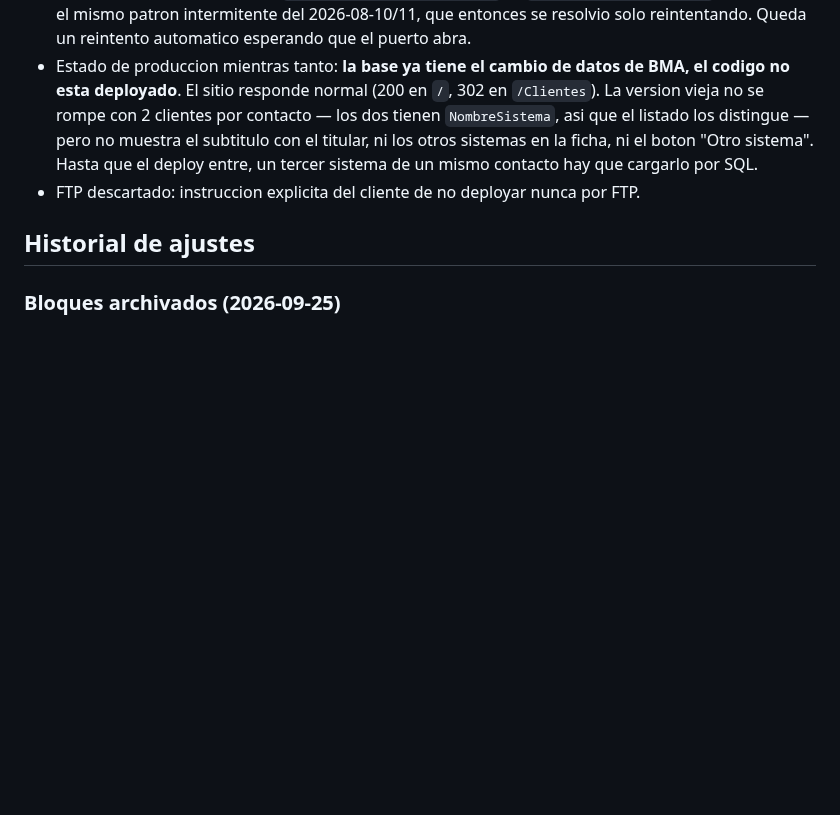
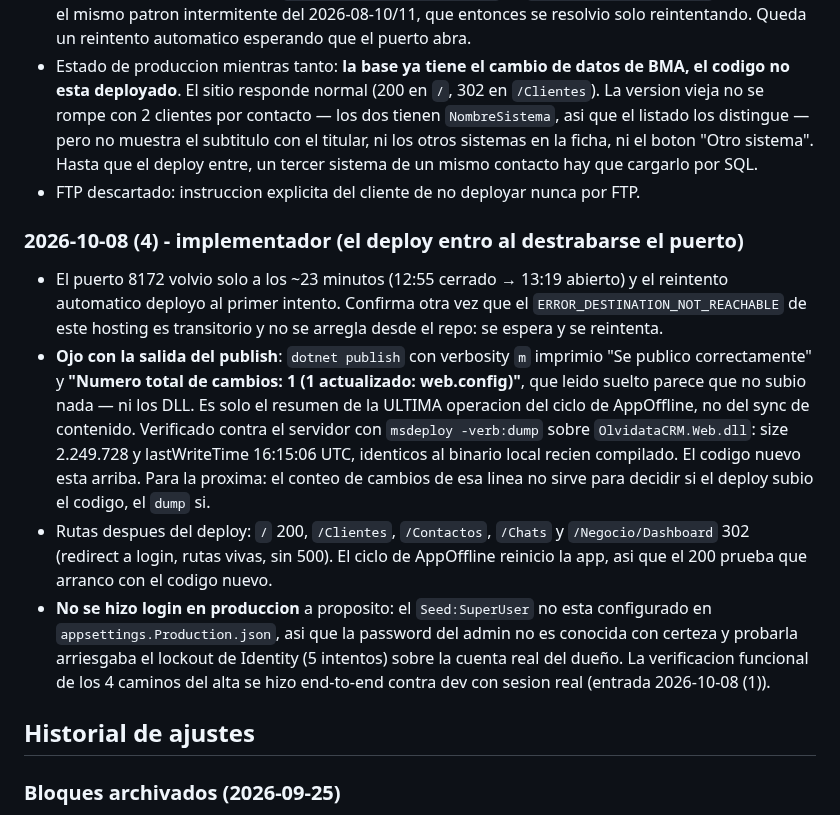
Before and after one commit to Bourdin21/Agentes-IA, a Markdown page: docs/crm-olvidata/trazabilidad.md, the part around the change. GitHub-like rendering; blank space fills up the shorter version.

Commit message:
crm-olvidata: el deploy entro cuando el puerto 8172 se destrabo solo
El puerto volvio a los ~23 min y el reintento automatico deployo al primer
intento. Queda asentado que la linea "Numero total de cambios: 1" del publish es
el resumen del ultimo paso del ciclo de AppOffline y no dice si subio el codigo:
se verifica con msdeploy -verb:dump contra el DLL del servidor (size y
lastWriteTime identicos al binario local).

Co-Authored-By: Claude Opus 5 (1M context) <noreply@anthropic.com>

```diff
--- a/docs/crm-olvidata/trazabilidad.md
+++ b/docs/crm-olvidata/trazabilidad.md
@@ -503,6 +503,13 @@ Primer uso real de "varios sistemas por cliente" (entrada anterior). Dato del cl
 - Estado de produccion mientras tanto: **la base ya tiene el cambio de datos de BMA, el codigo no esta deployado**. El sitio responde normal (200 en `/`, 302 en `/Clientes`). La version vieja no se rompe con 2 clientes por contacto — los dos tienen `NombreSistema`, asi que el listado los distingue — pero no muestra el subtitulo con el titular, ni los otros sistemas en la ficha, ni el boton "Otro sistema". Hasta que el deploy entre, un tercer sistema de un mismo contacto hay que cargarlo por SQL.
 - FTP descartado: instruccion explicita del cliente de no deployar nunca por FTP.
 
+### 2026-10-08 (4) - implementador (el deploy entro al destrabarse el puerto)
+
+- El puerto 8172 volvio solo a los ~23 minutos (12:55 cerrado → 13:19 abierto) y el reintento automatico deployo al primer intento. Confirma otra vez que el `ERROR_DESTINATION_NOT_REACHABLE` de este hosting es transitorio y no se arregla desde el repo: se espera y se reintenta.
+- **Ojo con la salida del publish**: `dotnet publish` con verbosity `m` imprimio "Se publico correctamente" y **"Numero total de cambios: 1 (1 actualizado: web.config)"**, que leido suelto parece que no subio nada — ni los DLL. Es solo el resumen de la ULTIMA operacion del ciclo de AppOffline, no del sync de contenido. Verificado contra el servidor con `msdeploy -verb:dump` sobre `OlvidataCRM.Web.dll`: size 2.249.728 y lastWriteTime 16:15:06 UTC, identicos al binario local recien compilado. El codigo nuevo esta arriba. Para la proxima: el conteo de cambios de esa linea no sirve para decidir si el deploy subio el codigo, el `dump` si.
+- Rutas despues del deploy: `/` 200, `/Clientes`, `/Contactos`, `/Chats` y `/Negocio/Dashboard` 302 (redirect a login, rutas vivas, sin 500). El ciclo de AppOffline reinicio la app, asi que el 200 prueba que arranco con el codigo nuevo.
+- **No se hizo login en produccion** a proposito: el `Seed:SuperUser` no esta configurado en `appsettings.Production.json`, asi que la password del admin no es conocida con certeza y probarla arriesgaba el lockout de Identity (5 intentos) sobre la cuenta real del dueño. La verificacion funcional de los 4 caminos del alta se hizo end-to-end contra dev con sesion real (entrada 2026-10-08 (1)).
+
 ## Historial de ajustes
 
 ### Bloques archivados (2026-09-25)
```
